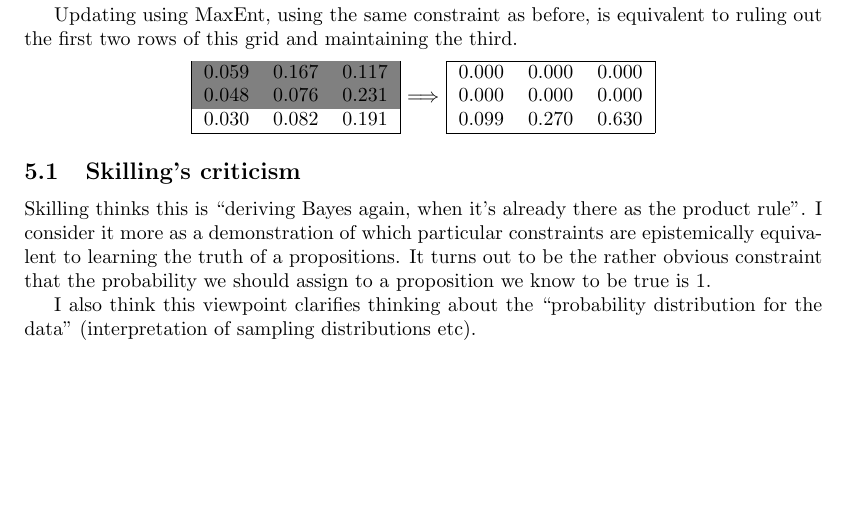
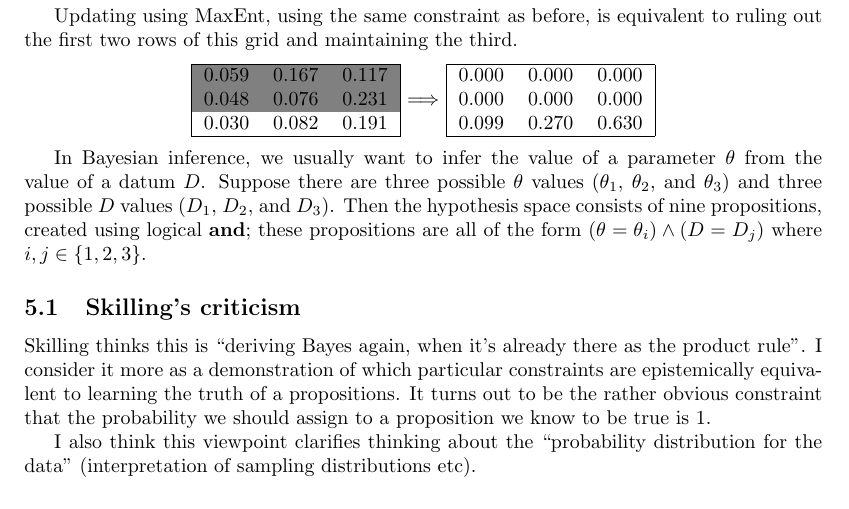
Before and after one commit to eggplantbren/MaxEnt, a LaTeX document (ms.tex): part of page 4 of 6, cut so that both start at the same text, the shorter picture padded with empty space. Compiled offline with pdfLaTeX.

Commit message:
Grid has meaning

```diff
--- a/ms.tex
+++ b/ms.tex
@@ -276,9 +276,15 @@ $\Longrightarrow$
 0.099 & 0.270 & 0.630\\
 \hline
 \end{tabular}
-
 \end{center}
 
+In Bayesian inference, we usually want to infer the value of a parameter
+$\theta$ from the value of a datum $D$. Suppose there are three possible
+$\theta$ values ($\theta_1$, $\theta_2$, and $\theta_3$) and three possible
+$D$ values ($D_1$, $D_2$, and $D_3$). Then the hypothesis space
+consists of nine propositions, created using logical {\bf and}; these
+propositions are all of the form
+$(\theta = \theta_i) \wedge (D = D_j)$ where $i, j \in \{1, 2, 3\}$.
 
 
 \subsection{Skilling's criticism}
```
